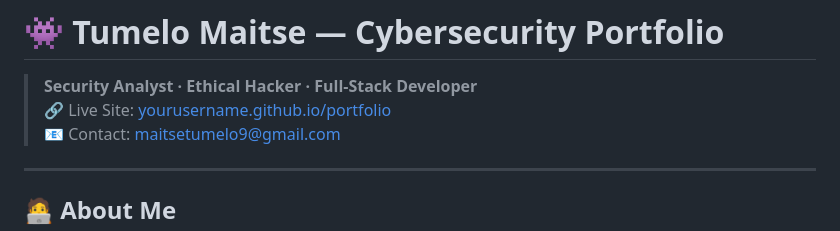
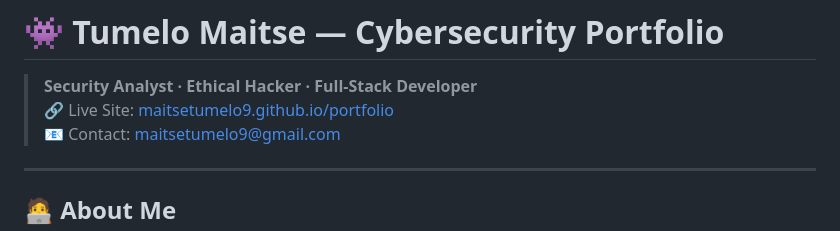
Before and after one commit to maitsetumelo9/tumelo-maitse-Portfolio, a Markdown page: README.md, the part around the change. Rendered like a GitHub page.

Commit message:
Update live site link in README

```diff
--- a/README.md
+++ b/README.md
@@ -1,7 +1,7 @@
 # 👾 Tumelo Maitse — Cybersecurity Portfolio
 
 > **Security Analyst · Ethical Hacker · Full-Stack Developer**
-> 🔗 Live Site: [yourusername.github.io/portfolio](https://github.com/maitsetumelo9/tumelo-maitse-Portfolio)
+> 🔗 Live Site: [maitsetumelo9.github.io/portfolio](https://github.com/maitsetumelo9/tumelo-maitse-Portfolio)
 > 📧 Contact: maitsetumelo9@gmail.com
 
 ---
```
